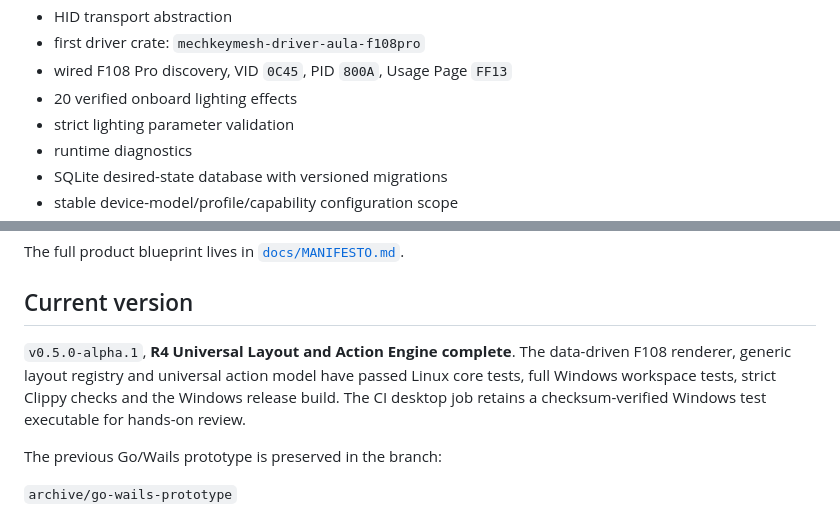
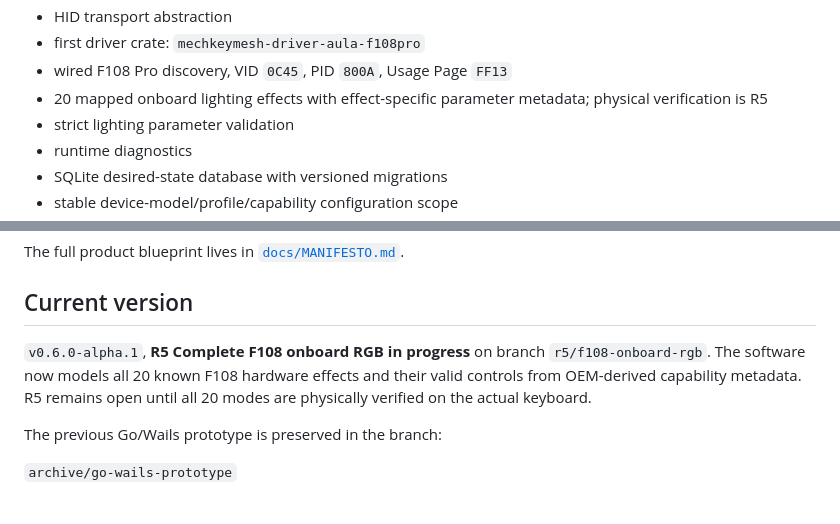
Before and after one commit to ManethonSega/MechKeyMesh, a Markdown page: README.md, 2 parts joined by grey strips. Drawn GitHub-style.

Commit message:
docs: mark R5 onboard RGB verification in progress

```diff
--- a/README.md
+++ b/README.md
@@ -19,7 +19,7 @@ Current Rust implementation:
 - HID transport abstraction
 - first driver crate: `mechkeymesh-driver-aula-f108pro`
 - wired F108 Pro discovery, VID `0C45`, PID `800A`, Usage Page `FF13`
-- 20 verified onboard lighting effects
+- 20 mapped onboard lighting effects with effect-specific parameter metadata; physical verification is R5
 - strict lighting parameter validation
 - runtime diagnostics
 - SQLite desired-state database with versioned migrations
@@ -69,7 +69,7 @@ The full product blueprint lives in [`docs/MANIFESTO.md`](docs/MANIFESTO.md).
 
 ## Current version
 
-`v0.5.0-alpha.1`, **R4 Universal Layout and Action Engine complete**. The data-driven F108 renderer, generic layout registry and universal action model have passed Linux core tests, full Windows workspace tests, strict Clippy checks and the Windows release build. The CI desktop job retains a checksum-verified Windows test executable for hands-on review.
+`v0.6.0-alpha.1`, **R5 Complete F108 onboard RGB in progress** on branch `r5/f108-onboard-rgb`. The software now models all 20 known F108 hardware effects and their valid controls from OEM-derived capability metadata. R5 remains open until all 20 modes are physically verified on the actual keyboard.
 
 The previous Go/Wails prototype is preserved in the branch:
 
```
